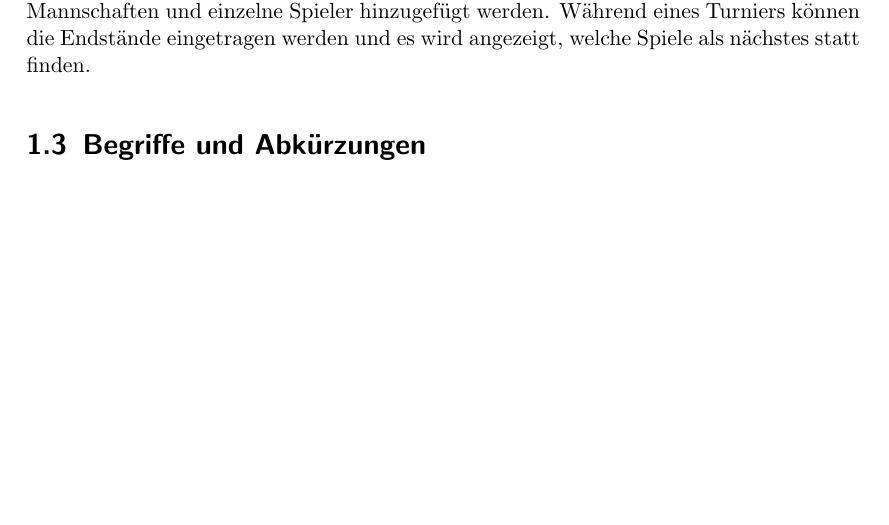
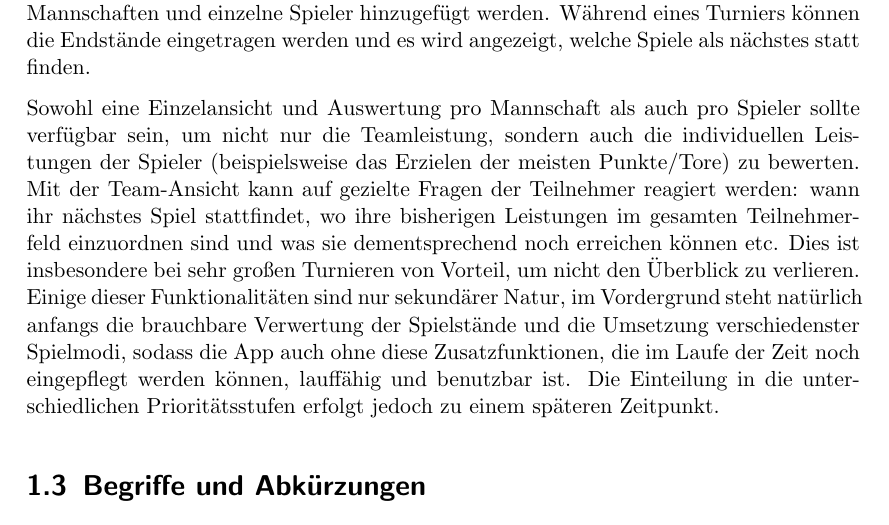
Before and after one commit to SalomonSandrock/Turnierplaner, a LaTeX document (Tournament Scheduler/Dokumente/SRS Turnierplaner/root.tex, which reads Tournament Scheduler/Dokumente/SRS Turnierplaner/Inhalt.tex): part of page 3 of 5, cut so that both start at the same text, the shorter picture padded with empty space. The pictures show the PDF file Tournament Scheduler/Dokumente/SRS Turnierplaner/root.pdf that the author committed with the source.

Commit message:
Section "Umfang"

```diff
--- a/Tournament Scheduler/Dokumente/SRS Turnierplaner/Inhalt.tex
+++ b/Tournament Scheduler/Dokumente/SRS Turnierplaner/Inhalt.tex
@@ -6,7 +6,11 @@ Ziel des Projektes ist die Erstellung einer Applikation für iOS zur Planung ein
 Am Ende des Projekts soll eine lauffähige Applikation stehen, mit dessen Hilfe man ein Turnier verschiedener Sportarten planen und durchführen kann. Dabei können Turniere, Mannschaften und einzelne Spieler hinzugefügt werden.
 Während eines Turniers können die Endstände eingetragen werden und es wird angezeigt, welche Spiele als nächstes statt finden.
 
+Sowohl eine Einzelansicht und Auswertung pro Mannschaft als auch pro Spieler sollte verfügbar sein, um nicht nur die Teamleistung, sondern auch die individuellen Leistungen der Spieler (beispielsweise das Erzielen der meisten Punkte/Tore) zu bewerten. Mit der Team-Ansicht kann auf gezielte Fragen der Teilnehmer reagiert werden: wann ihr nächstes Spiel stattfindet, wo ihre bisherigen Leistungen im gesamten Teilnehmerfeld einzuordnen sind und was sie dementsprechend noch erreichen können etc. Dies ist insbesondere bei sehr großen Turnieren von Vorteil, um nicht den Überblick zu verlieren. \\
+Einige dieser Funktionalitäten sind nur sekundärer Natur, im Vordergrund steht natürlich anfangs die brauchbare Verwertung der Spielstände und die Umsetzung verschiedenster Spielmodi, sodass die App auch ohne diese Zusatzfunktionen, die im Laufe der Zeit noch eingepflegt werden können, lauffähig und benutzbar ist.
+Die Einteilung in die unterschiedlichen Prioritätsstufen erfolgt jedoch zu einem späteren Zeitpunkt.
 \section{Begriffe und Abkürzungen}
 
-	\begin{tabular}{l l}
+	\begin{tabular}{| l | l |}
+		\hline
 		Abkürzung & Bedeutung\\
```
Also changed, not shown: Tournament Scheduler/Dokumente/SRS Turnierplaner/root.pdf, Tournament Scheduler/Dokumente/SRS Turnierplaner/Inhalt.tex (4 more changed lines), 2 other files.
